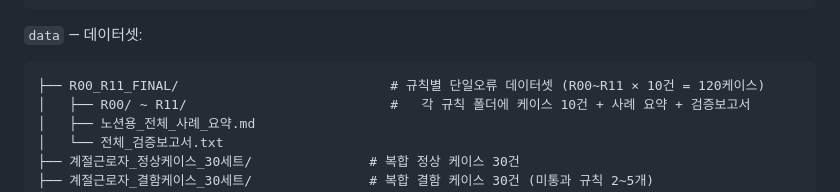
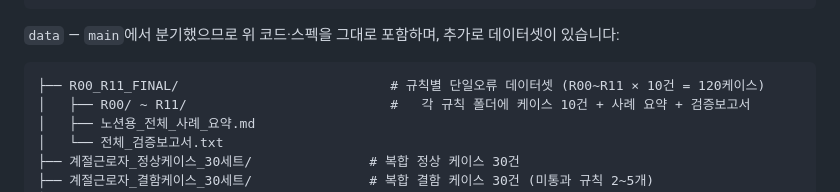
Before and after one commit to 0jin03/seasonal-worker-wage-verification, a Markdown page: README.md, the part around the change. GitHub-like rendering.

Commit message:
README: data 브랜치 설명 정확도 보완
Co-Authored-By: Claude Opus 5 (1M context) <noreply@anthropic.com>

````diff
--- a/README.md
+++ b/README.md
@@ -62,7 +62,7 @@ git switch data
     └── 결함케이스_30세트_요약.md
 ```
 
-`data` — 데이터셋:
+`data` — `main`에서 분기했으므로 위 코드·스펙을 그대로 포함하며, 추가로 데이터셋이 있습니다:
 
 ```
 ├── R00_R11_FINAL/                           # 규칙별 단일오류 데이터셋 (R00~R11 × 10건 = 120케이스)
````
